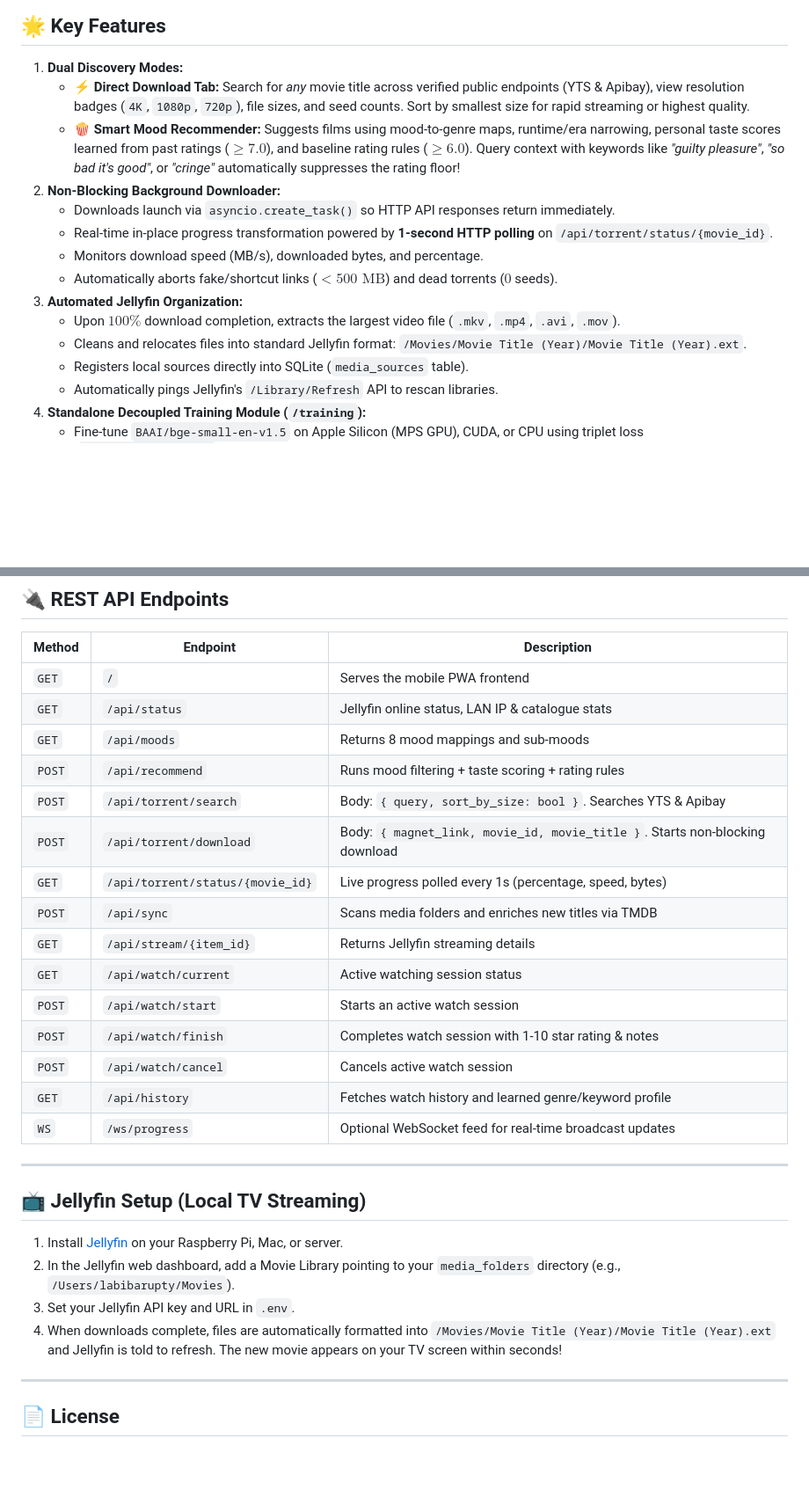
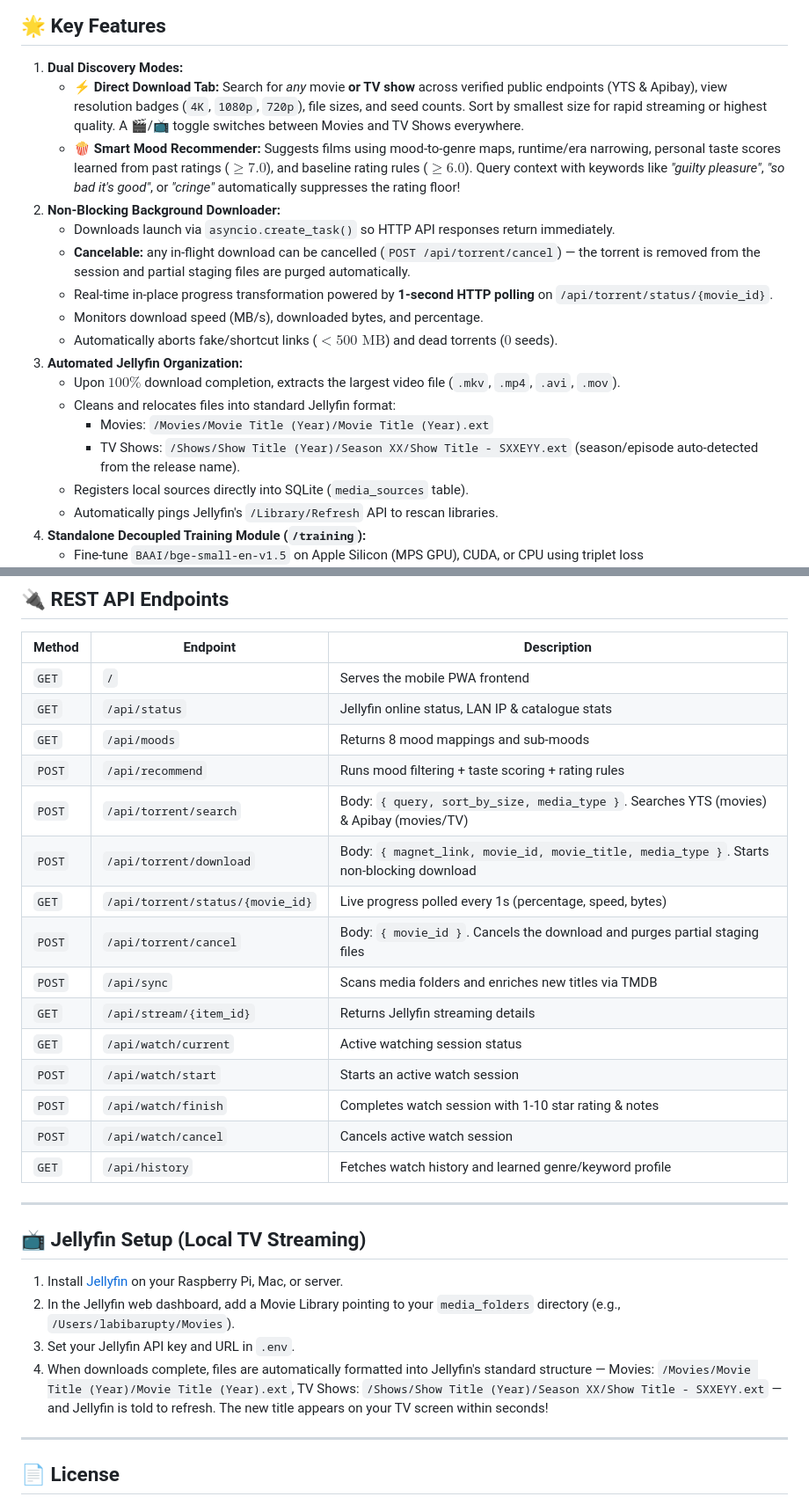
Before and after one commit to rupaai/smart-recommender-player, a Markdown page: README.md, 2 parts joined by grey strips. Shown at 88% size. Rendered like a GitHub page; blank space fills up the shorter version.

Commit message:
update readme for tv shows

```diff
--- a/README.md
+++ b/README.md
@@ -9,16 +9,19 @@ Features a **Mobile-First PWA**, a **Direct Search & Download Subsystem** for in
 ## 🌟 Key Features
 
 1. **Dual Discovery Modes:**
-   - ⚡ **Direct Download Tab:** Search for *any* movie title across verified public endpoints (YTS & Apibay), view resolution badges (`4K`, `1080p`, `720p`), file sizes, and seed counts. Sort by smallest size for rapid streaming or highest quality.
+   - ⚡ **Direct Download Tab:** Search for *any* movie **or TV show** across verified public endpoints (YTS & Apibay), view resolution badges (`4K`, `1080p`, `720p`), file sizes, and seed counts. Sort by smallest size for rapid streaming or highest quality. A 🎬/📺 toggle switches between Movies and TV Shows everywhere.
    - 🍿 **Smart Mood Recommender:** Suggests films using mood-to-genre maps, runtime/era narrowing, personal taste scores learned from past ratings ($\ge 7.0$), and baseline rating rules ($\ge 6.0$). Query context with keywords like *"guilty pleasure"*, *"so bad it's good"*, or *"cringe"* automatically suppresses the rating floor!
 2. **Non-Blocking Background Downloader:**
    - Downloads launch via `asyncio.create_task()` so HTTP API responses return immediately.
+   - **Cancelable:** any in-flight download can be cancelled (`POST /api/torrent/cancel`) — the torrent is removed from the session and partial staging files are purged automatically.
    - Real-time in-place progress transformation powered by **1-second HTTP polling** on `/api/torrent/status/{movie_id}`.
    - Monitors download speed (MB/s), downloaded bytes, and percentage.
    - Automatically aborts fake/shortcut links ($< 500\text{ MB}$) and dead torrents ($0$ seeds).
 3. **Automated Jellyfin Organization:**
    - Upon $100\%$ download completion, extracts the largest video file (`.mkv`, `.mp4`, `.avi`, `.mov`).
-   - Cleans and relocates files into standard Jellyfin format: `/Movies/Movie Title (Year)/Movie Title (Year).ext`.
+   - Cleans and relocates files into standard Jellyfin format:
+     - Movies: `/Movies/Movie Title (Year)/Movie Title (Year).ext`
+     - TV Shows: `/Shows/Show Title (Year)/Season XX/Show Title - SXXEYY.ext` (season/episode auto-detected from the release name).
    - Registers local sources directly into SQLite (`media_sources` table).
    - Automatically pings Jellyfin's `/Library/Refresh` API to rescan libraries.
 4. **Standalone Decoupled Training Module (`/training`):**
@@ -243,9 +246,10 @@ cp model.onnx ../models/model.onnx
 | `GET` | `/api/status` | Jellyfin online status, LAN IP & catalogue stats |
 | `GET` | `/api/moods` | Returns 8 mood mappings and sub-moods |
 | `POST` | `/api/recommend` | Runs mood filtering + taste scoring + rating rules |
-| `POST` | `/api/torrent/search` | Body: `{ query, sort_by_size: bool }`. Searches YTS & Apibay |
-| `POST` | `/api/torrent/download` | Body: `{ magnet_link, movie_id, movie_title }`. Starts non-blocking download |
+| `POST` | `/api/torrent/search` | Body: `{ query, sort_by_size, media_type }`. Searches YTS (movies) & Apibay (movies/TV) |
+| `POST` | `/api/torrent/download` | Body: `{ magnet_link, movie_id, movie_title, media_type }`. Starts non-blocking download |
 | `GET` | `/api/torrent/status/{movie_id}` | Live progress polled every 1s (percentage, speed, bytes) |
+| `POST` | `/api/torrent/cancel` | Body: `{ movie_id }`. Cancels the download and purges partial staging files |
 | `POST` | `/api/sync` | Scans media folders and enriches new titles via TMDB |
 | `GET` | `/api/stream/{item_id}` | Returns Jellyfin streaming details |
 | `GET` | `/api/watch/current` | Active watching session status |
@@ -253,7 +257,6 @@ cp model.onnx ../models/model.onnx
 | `POST` | `/api/watch/finish` | Completes watch session with 1-10 star rating & notes |
 | `POST` | `/api/watch/cancel` | Cancels active watch session |
 | `GET` | `/api/history` | Fetches watch history and learned genre/keyword profile |
-| `WS` | `/ws/progress` | Optional WebSocket feed for real-time broadcast updates |
 
 ---
 
@@ -262,7 +265,7 @@ cp model.onnx ../models/model.onnx
 1. Install [Jellyfin](https://jellyfin.org/) on your Raspberry Pi, Mac, or server.
 2. In the Jellyfin web dashboard, add a Movie Library pointing to your `media_folders` directory (e.g., `/Users/labibarupty/Movies`).
 3. Set your Jellyfin API key and URL in `.env`.
-4. When downloads complete, files are automatically formatted into `/Movies/Movie Title (Year)/Movie Title (Year).ext` and Jellyfin is told to refresh. The new movie appears on your TV screen within seconds!
+4. When downloads complete, files are automatically formatted into Jellyfin's standard structure — Movies: `/Movies/Movie Title (Year)/Movie Title (Year).ext`, TV Shows: `/Shows/Show Title (Year)/Season XX/Show Title - SXXEYY.ext` — and Jellyfin is told to refresh. The new title appears on your TV screen within seconds!
 
 ---
 
```
